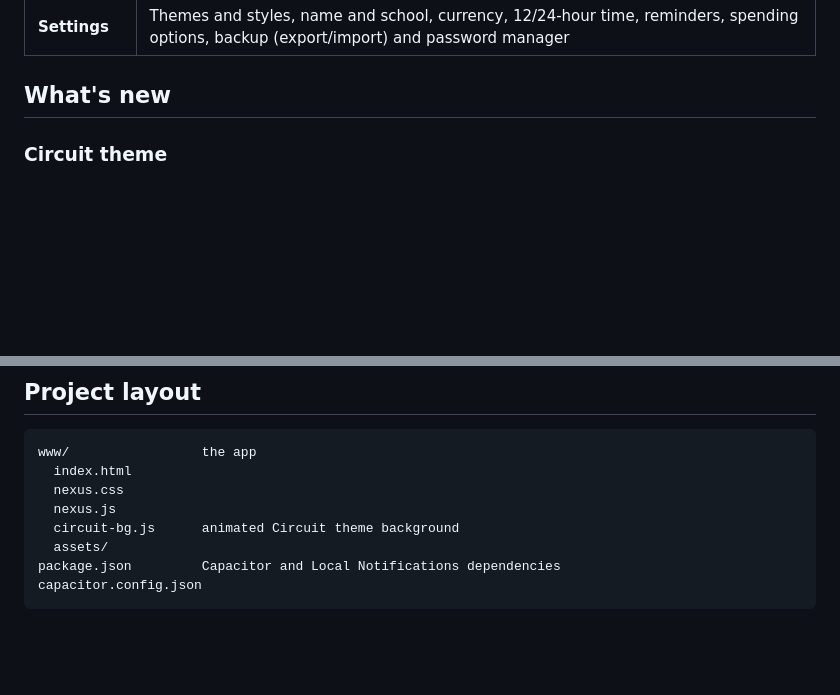
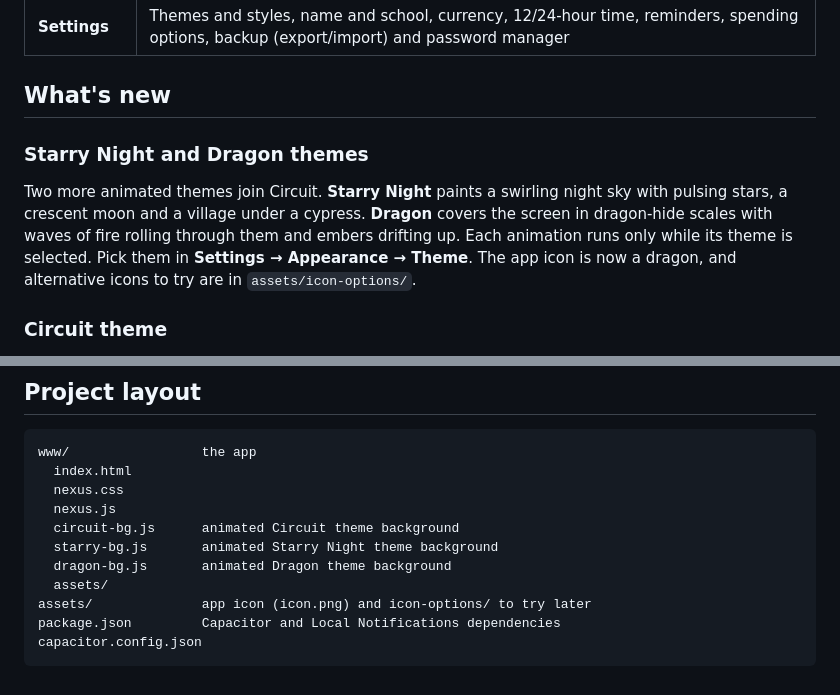
Before and after one commit to Arch-Zylo/Nexus, a Markdown page: README.md, 2 parts joined by grey strips. Rendered like a GitHub page; blank space fills up the shorter version.

Commit message:
updated read.md

````diff
--- a/README.md
+++ b/README.md
@@ -37,6 +37,14 @@ as an installable Android app.
 | **Settings** | Themes and styles, name and school, currency, 12/24-hour time, reminders, spending options, backup (export/import) and password manager |
 
 ## What's new
+
+### Starry Night and Dragon themes
+Two more animated themes join Circuit. **Starry Night** paints a swirling night
+sky with pulsing stars, a crescent moon and a village under a cypress. **Dragon**
+covers the screen in dragon-hide scales with waves of fire rolling through them
+and embers drifting up. Each animation runs only while its theme is selected.
+Pick them in **Settings → Appearance → Theme**. The app icon is now a dragon,
+and alternative icons to try are in `assets/icon-options/`.
 
 ### Circuit theme
 A new **Circuit** theme brings the circuit-board look to Nexus: a dark green
@@ -82,7 +90,10 @@ www/                 the app
   nexus.css
   nexus.js
   circuit-bg.js      animated Circuit theme background
+  starry-bg.js       animated Starry Night theme background
+  dragon-bg.js       animated Dragon theme background
   assets/
+assets/              app icon (icon.png) and icon-options/ to try later
 package.json         Capacitor and Local Notifications dependencies
 capacitor.config.json
 ```
````
